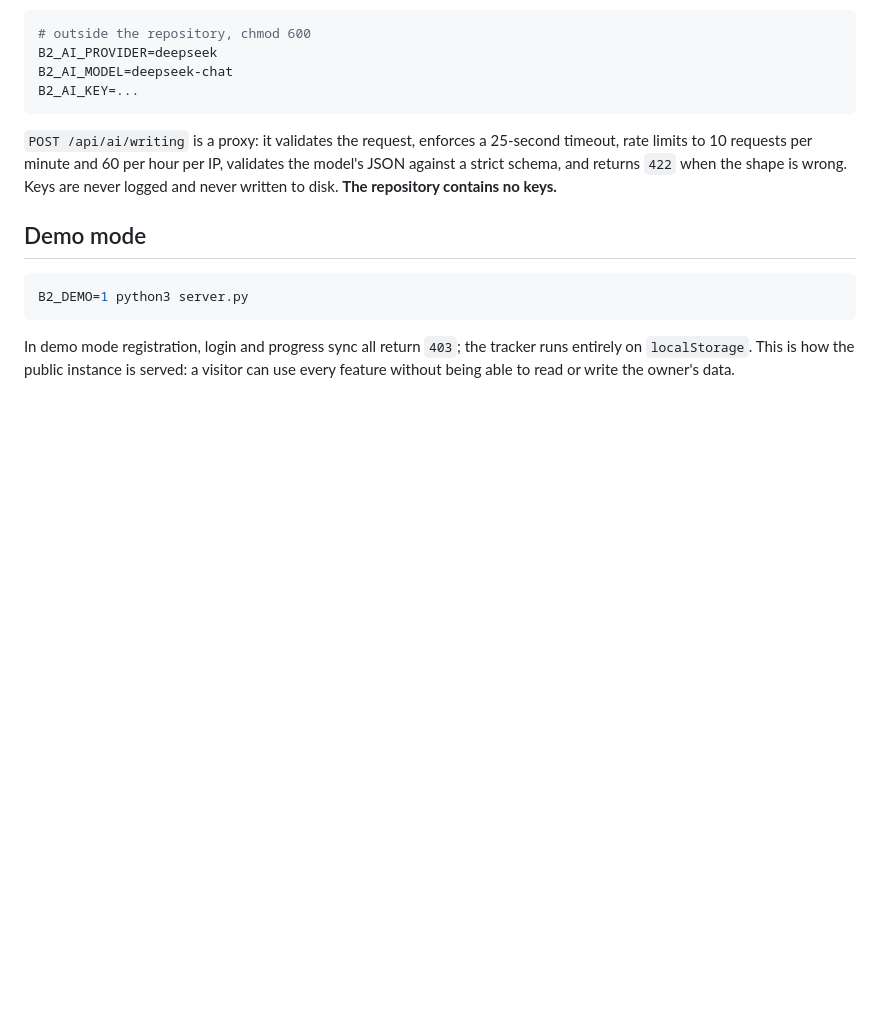
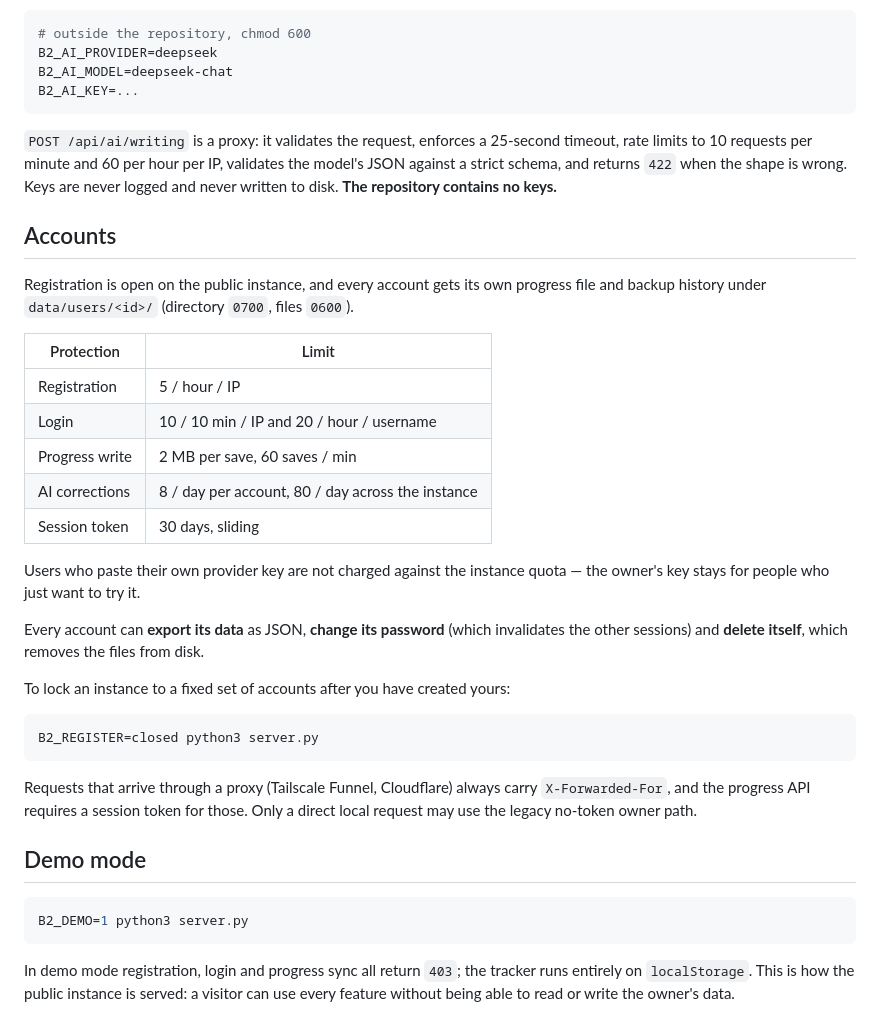
Before and after one commit to Juan-Martin-Cerezo/b2first-tracker, a Markdown page: README.md, the part around the change. Drawn GitHub-style; blank space fills up the shorter version.

Commit message:
docs(readme): accounts, limits and quotas of the public instance

````diff
--- a/README.md
+++ b/README.md
@@ -139,6 +139,35 @@ limits to 10 requests per minute and 60 per hour per IP, validates the model's J
 strict schema, and returns `422` when the shape is wrong. Keys are never logged and never written
 to disk. **The repository contains no keys.**
 
+## Accounts
+
+Registration is open on the public instance, and every account gets its own progress file
+and backup history under `data/users/<id>/` (directory `0700`, files `0600`).
+
+| Protection | Limit |
+| --- | --- |
+| Registration | 5 / hour / IP |
+| Login | 10 / 10 min / IP and 20 / hour / username |
+| Progress write | 2 MB per save, 60 saves / min |
+| AI corrections | 8 / day per account, 80 / day across the instance |
+| Session token | 30 days, sliding |
+
+Users who paste their own provider key are not charged against the instance quota — the
+owner's key stays for people who just want to try it.
+
+Every account can **export its data** as JSON, **change its password** (which invalidates the
+other sessions) and **delete itself**, which removes the files from disk.
+
+To lock an instance to a fixed set of accounts after you have created yours:
+
+```bash
+B2_REGISTER=closed python3 server.py
+```
+
+Requests that arrive through a proxy (Tailscale Funnel, Cloudflare) always carry
+`X-Forwarded-For`, and the progress API requires a session token for those. Only a direct
+local request may use the legacy no-token owner path.
+
 ## Demo mode
 
 ```bash
````
